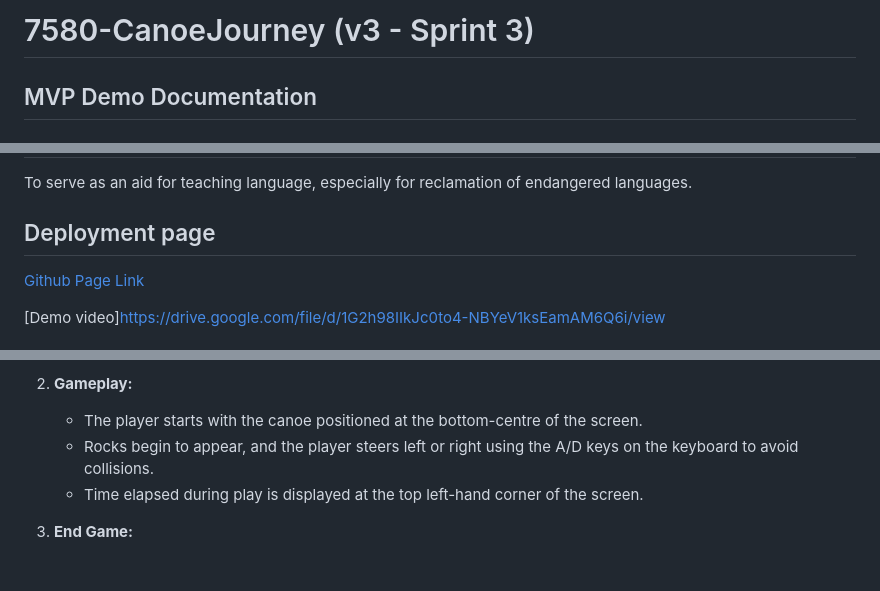
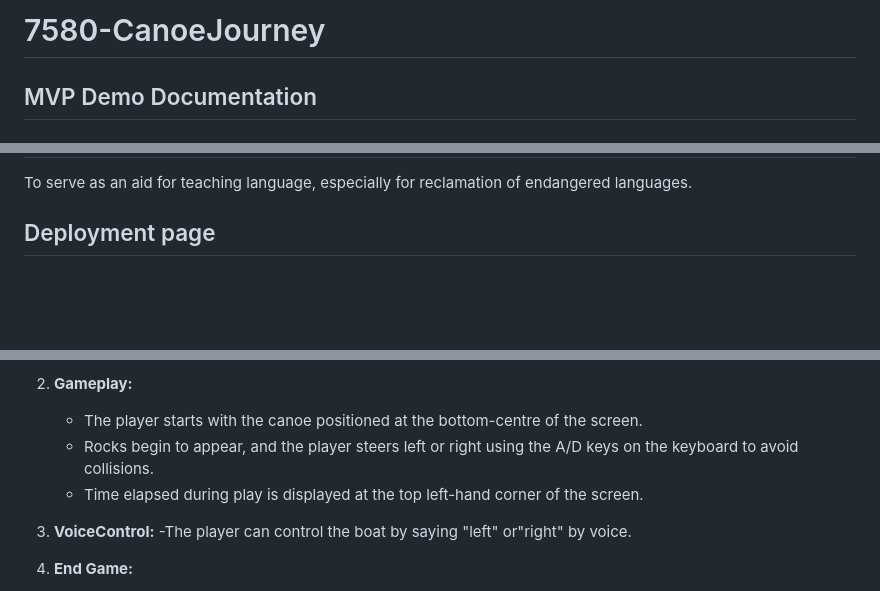
Before and after one commit to thomaswang21/canoe, a Markdown page: README.md, 3 parts joined by grey strips. Drawn GitHub-style; blank space fills up the shorter version.

```diff
--- a/README.md
+++ b/README.md
@@ -1,4 +1,4 @@
-# 7580-CanoeJourney (v3 - Sprint 3)
+# 7580-CanoeJourney
 
 ## MVP Demo Documentation
 
@@ -11,8 +11,5 @@ To serve as an aid for teaching language, especially for reclamation of endanger
 
 
 ## Deployment page
-[Github Page Link](https://indigigenius.github.io/CanoeJourneyTeamEast/)
-
-[Demo video]https://drive.google.com/file/d/1G2h98IIkJc0to4-NBYeV1ksEamAM6Q6i/view
 
 
@@ -52,6 +51,8 @@ To serve as an aid for teaching language, especially for reclamation of endanger
     - The player starts with the canoe positioned at the bottom-centre of the screen.
     - Rocks begin to appear, and the player steers left or right using the A/D keys on the keyboard to avoid collisions.
     - Time elapsed during play is displayed at the top left-hand corner of the screen.
+3. **VoiceControl:**
+   -The player can control the boat by saying "left" or"right" by voice.
 
 3. **End Game:**
     - The game ends when the canoe collides with a rock.
```
Also changed, not shown: other parts of README.md (+4 -2 lines).
